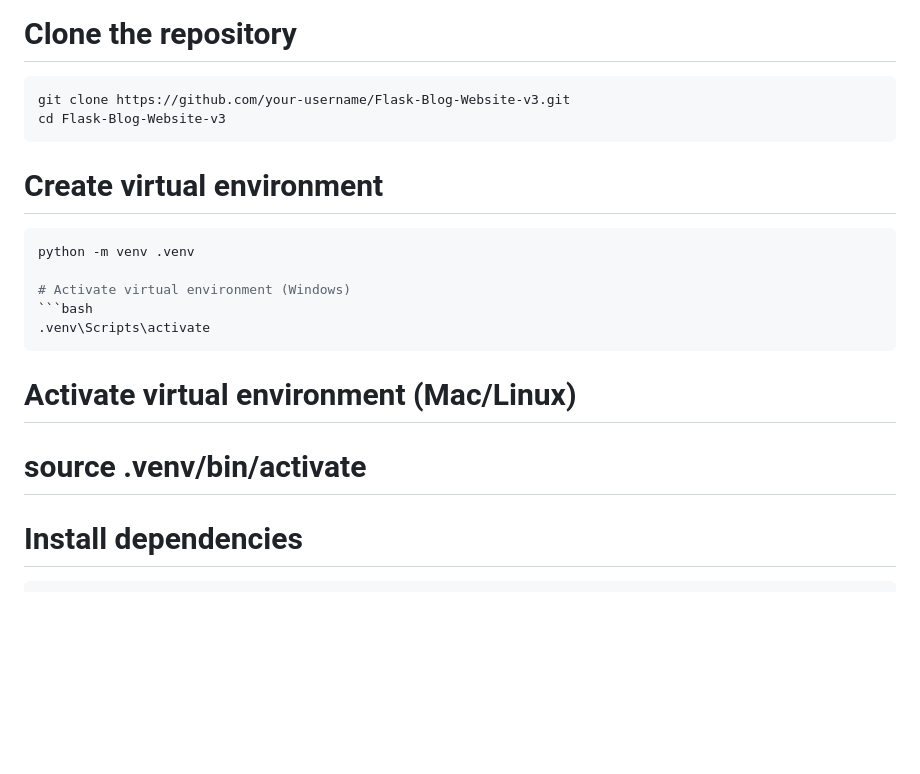
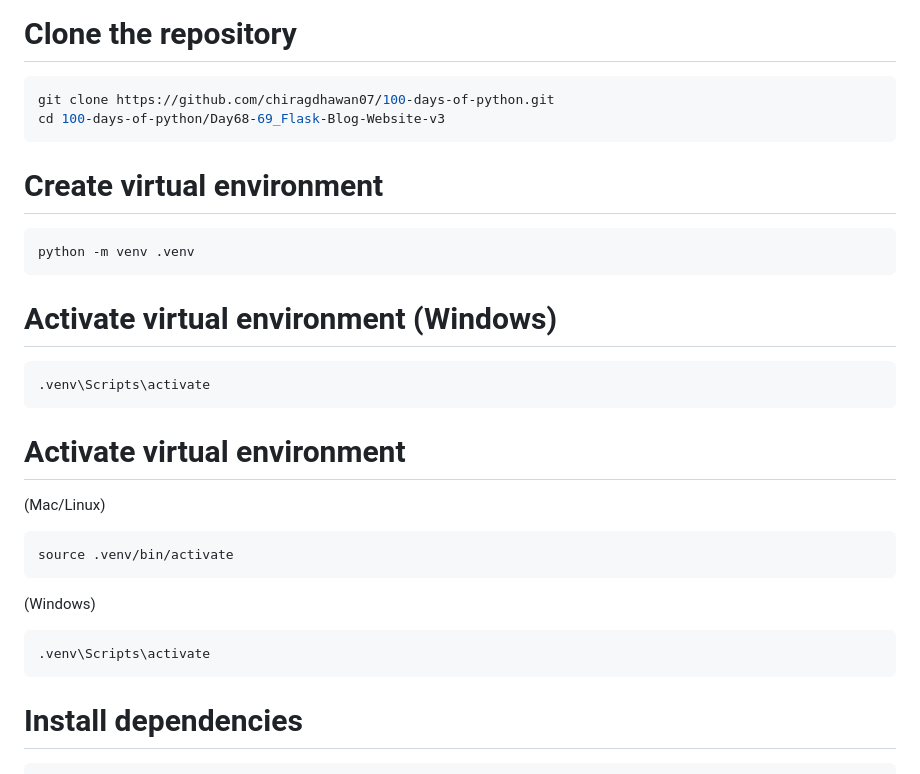
Before and after one commit to chiragdhawan07/100-days-of-python, a Markdown page: Day68-69_Flask-Blog-Website-v3/README.md, the part around the change. GitHub-like rendering; blank space fills up the shorter version.

````diff
--- a/Day68-69_Flask-Blog-Website-v3/README.md
+++ b/Day68-69_Flask-Blog-Website-v3/README.md
@@ -105,21 +105,29 @@ Screenshots are placed directly under each feature to clearly demonstrate functi
 
 # Clone the repository
 ```bash
-git clone https://github.com/your-username/Flask-Blog-Website-v3.git
-cd Flask-Blog-Website-v3
+git clone https://github.com/chiragdhawan07/100-days-of-python.git
+cd 100-days-of-python/Day68-69_Flask-Blog-Website-v3
 ```
 
 # Create virtual environment
 ```bash
 python -m venv .venv
-
+```
 # Activate virtual environment (Windows)
 ```bash
 .venv\Scripts\activate
 ```
 
-# Activate virtual environment (Mac/Linux)
-# source .venv/bin/activate
+# Activate virtual environment
+(Mac/Linux)
+```bash
+source .venv/bin/activate
+```
+
+(Windows)
+```bash
+.venv\Scripts\activate
+```
 
 # Install dependencies
 ```bash
````
